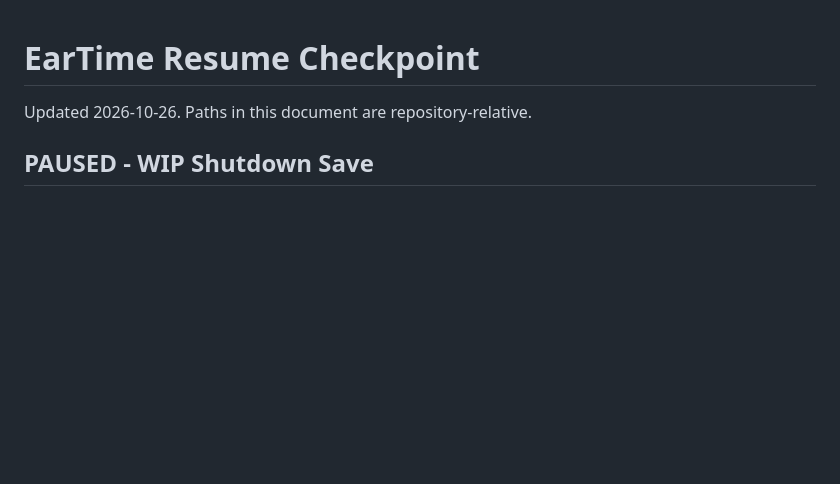
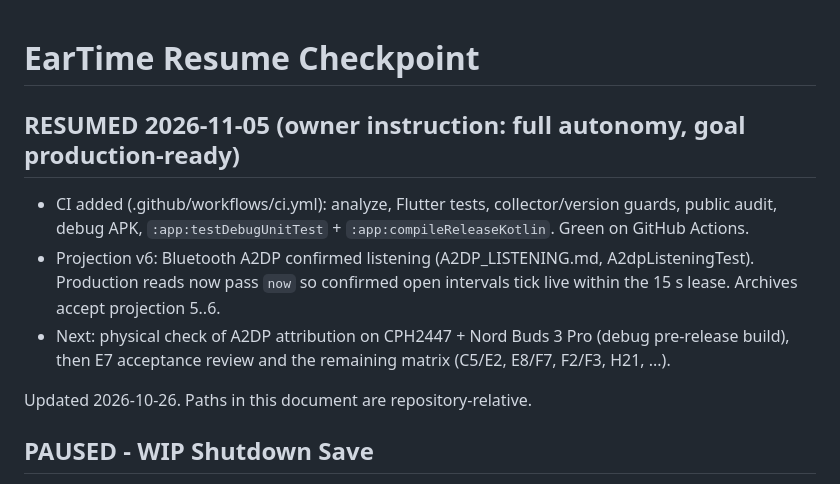
Before and after one commit to GoutamNandhen/eartime_app, a Markdown page: docs/eartime/CODEX_RESUME.md, the part around the change. Rendered like a GitHub page; blank space fills up the shorter version.

Commit message:
docs: record CI gates and projection v6 A2DP listening evidence

```diff
--- a/docs/eartime/CODEX_RESUME.md
+++ b/docs/eartime/CODEX_RESUME.md
@@ -1,4 +1,12 @@
 # EarTime Resume Checkpoint
+
+## RESUMED 2026-11-05 (owner instruction: full autonomy, goal production-ready)
+- CI added (.github/workflows/ci.yml): analyze, Flutter tests, collector/version guards, public audit,
+  debug APK, `:app:testDebugUnitTest` + `:app:compileReleaseKotlin`. Green on GitHub Actions.
+- Projection v6: Bluetooth A2DP confirmed listening (A2DP_LISTENING.md, A2dpListeningTest). Production reads
+  now pass `now` so confirmed open intervals tick live within the 15 s lease. Archives accept projection 5..6.
+- Next: physical check of A2DP attribution on CPH2447 + Nord Buds 3 Pro (debug pre-release build),
+  then E7 acceptance review and the remaining matrix (C5/E2, E8/F7, F2/F3, H21, ...).
 
 Updated 2026-10-26. Paths in this document are repository-relative.
 
```
Also changed, not shown: docs/eartime/FEATURE_MATRIX.md (+5 -4 lines), docs/eartime/TEST_RESULTS.md (+4 -0 lines).
